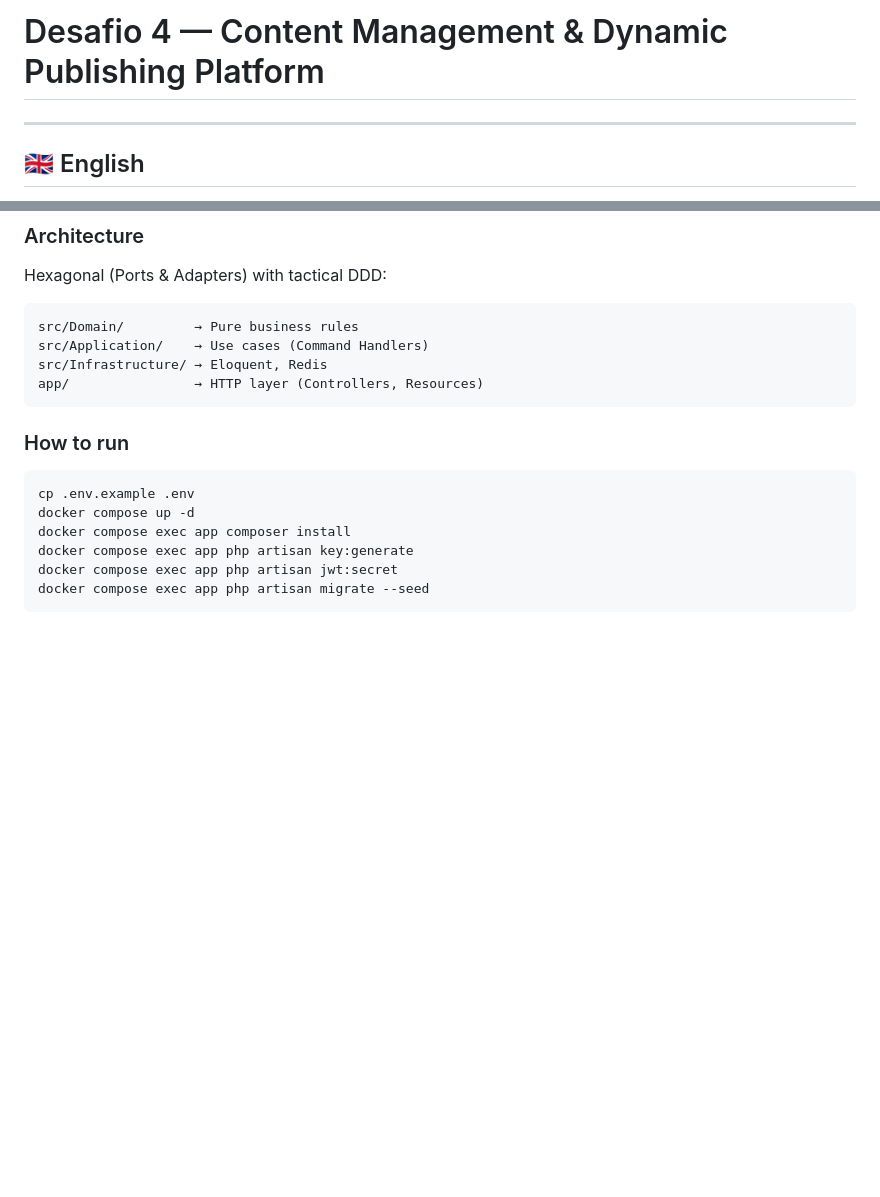
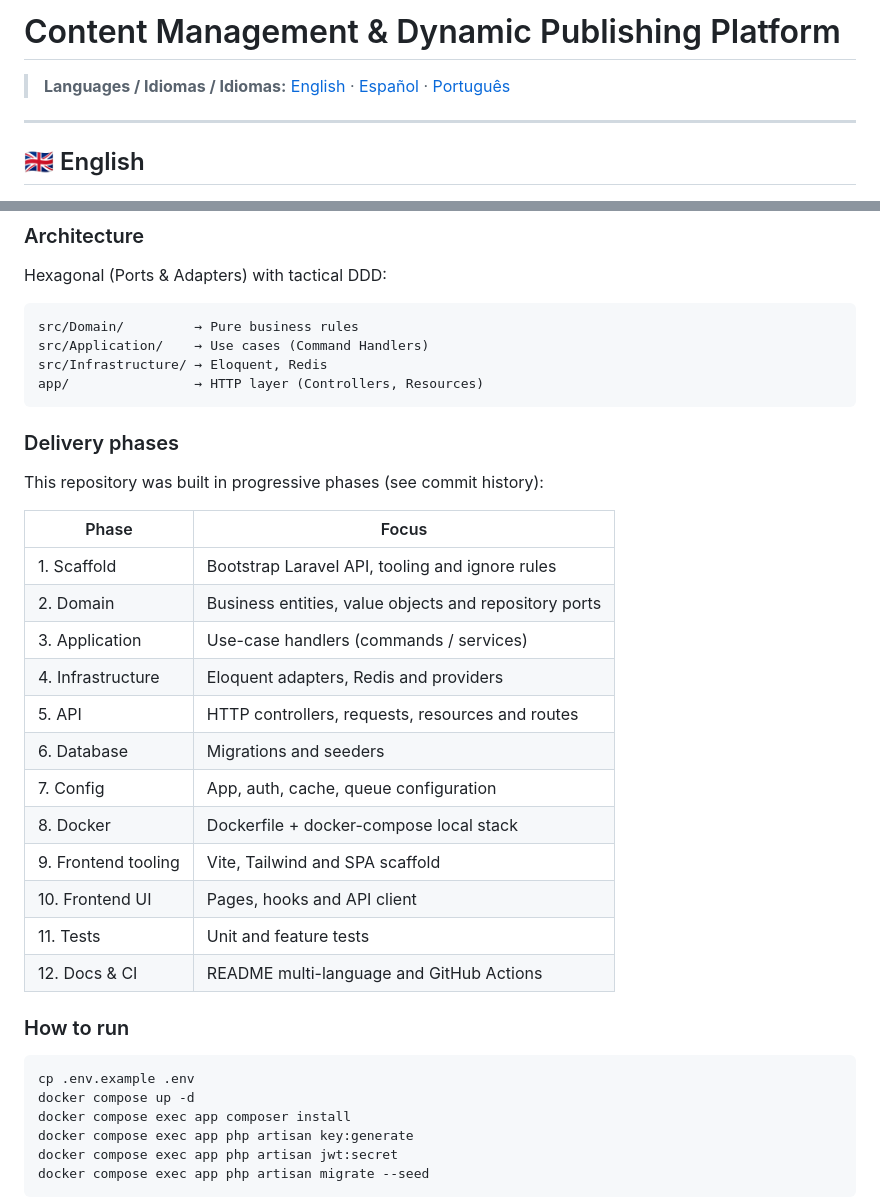
Before and after one commit to adlerdevfull/content-publishing-platform, a Markdown page: README.md, 2 parts joined by grey strips. Drawn GitHub-style; blank space fills up the shorter version.

Commit message:
docs: add multi-language README with delivery phases (EN/ES/PT)

````diff
--- a/README.md
+++ b/README.md
@@ -1,4 +1,7 @@
-# Desafio 4 — Content Management & Dynamic Publishing Platform
+# Content Management & Dynamic Publishing Platform
+
+
+> **Languages / Idiomas / Idiomas:** [English](#-english) · [Español](#-español) · [Português](#-português)
 
 ---
 
@@ -24,6 +27,25 @@ src/Application/    → Use cases (Command Handlers)
 src/Infrastructure/ → Eloquent, Redis
 app/                → HTTP layer (Controllers, Resources)
 ```
+
+### Delivery phases
+
+This repository was built in progressive phases (see commit history):
+
+| Phase | Focus |
+|-------|--------|
+| 1. Scaffold | Bootstrap Laravel API, tooling and ignore rules |
+| 2. Domain | Business entities, value objects and repository ports |
+| 3. Application | Use-case handlers (commands / services) |
+| 4. Infrastructure | Eloquent adapters, Redis and providers |
+| 5. API | HTTP controllers, requests, resources and routes |
+| 6. Database | Migrations and seeders |
+| 7. Config | App, auth, cache, queue configuration |
+| 8. Docker | Dockerfile + docker-compose local stack |
+| 9. Frontend tooling | Vite, Tailwind and SPA scaffold |
+| 10. Frontend UI | Pages, hooks and API client |
+| 11. Tests | Unit and feature tests |
+| 12. Docs & CI | README multi-language and GitHub Actions |
 
 ### How to run
 
````
Also changed, not shown: other parts of README.md (+38 -0 lines).
